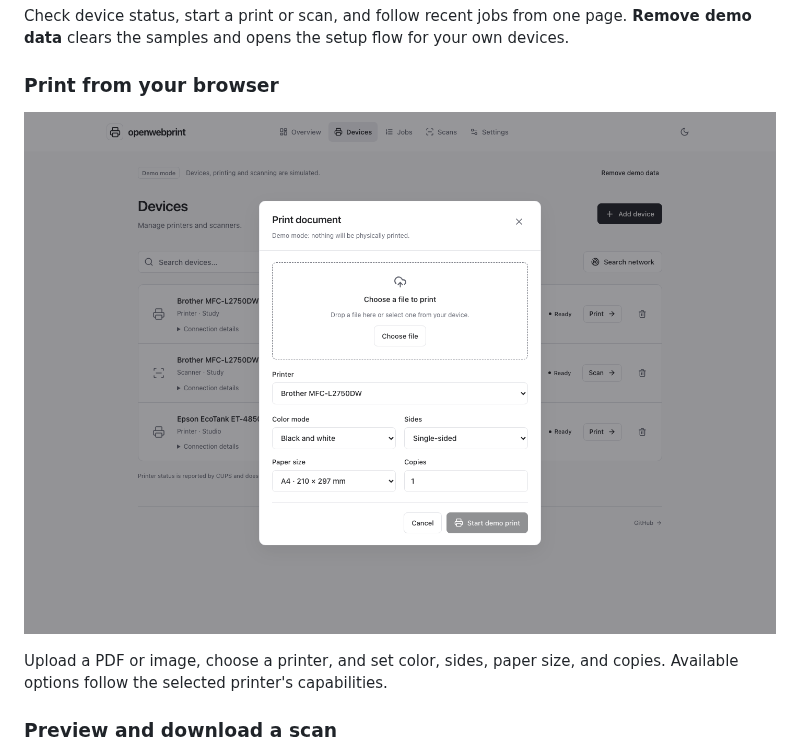
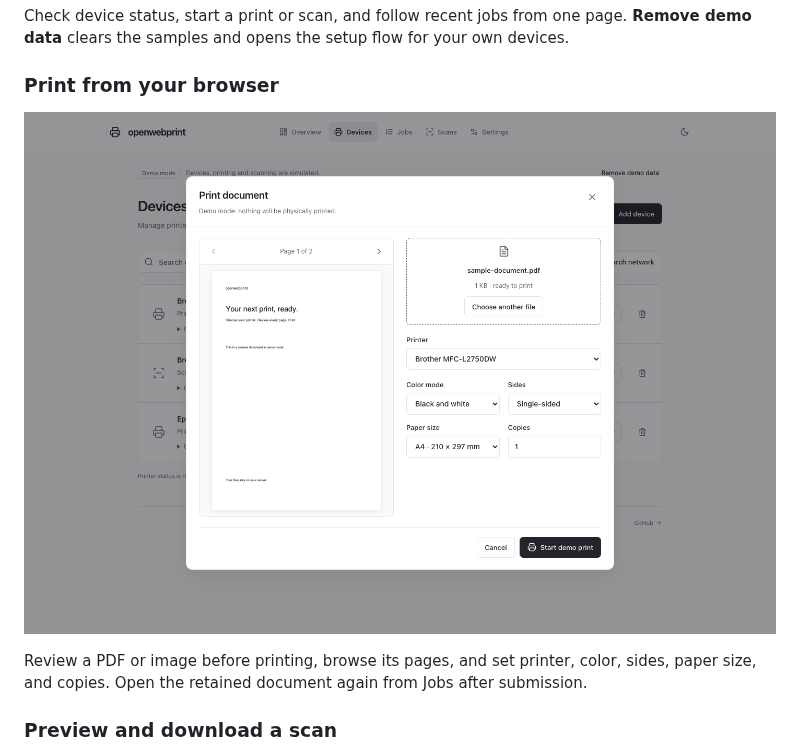
Before and after one commit to Florian-Cullmann/openwebprint, a Markdown page: README.md, the part around one of its changes. Rendered like a GitHub page; pictures changed too: docs/images/printing.png.

Commit message:
docs: refresh README gallery with paginated print preview

```diff
--- a/README.md
+++ b/README.md
@@ -46,5 +46,5 @@ Check device status, start a print or scan, and follow recent jobs from one page
 
-Upload a PDF or image, choose a printer, and set color, sides, paper size, and copies. Available options follow the selected printer's capabilities.
+Review a PDF or image before printing, browse its pages, and set printer, color, sides, paper size, and copies. Open the retained document again from Jobs after submission.
 
 ### Preview and download a scan
 
```
Also changed, not shown: other parts of README.md (+1 -1 lines), docs/images/scanning.png, 1 other file.
